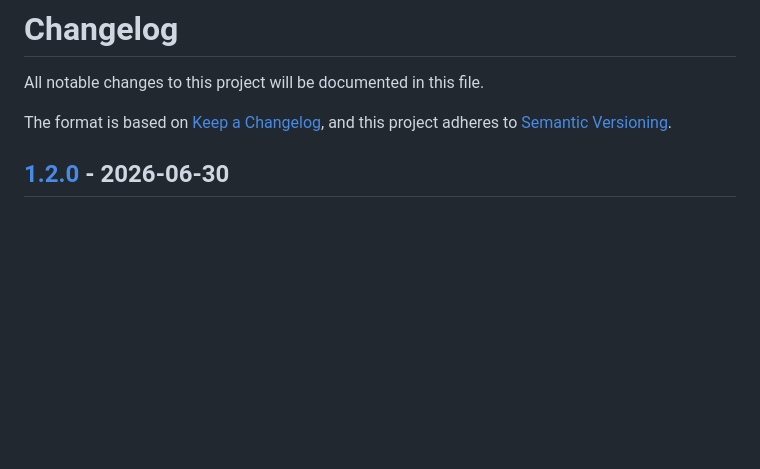
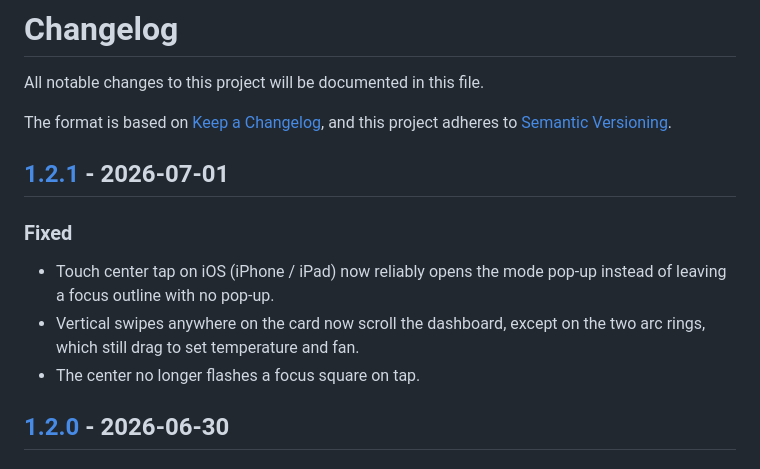
Before and after one commit to rickyfont94/climate-cluster-card, a Markdown page: CHANGELOG.md, the part around one of its changes. GitHub-like rendering; blank space fills up the shorter version.

```diff
--- a/CHANGELOG.md
+++ b/CHANGELOG.md
@@ -4,6 +4,13 @@ All notable changes to this project will be documented in this file.
 
 The format is based on [Keep a Changelog](https://keepachangelog.com/en/1.0.0/),
 and this project adheres to [Semantic Versioning](https://semver.org/spec/v2.0.0.html).
+
+## [1.2.1] - 2026-07-01
+
+### Fixed
+- Touch center tap on iOS (iPhone / iPad) now reliably opens the mode pop-up instead of leaving a focus outline with no pop-up.
+- Vertical swipes anywhere on the card now scroll the dashboard, except on the two arc rings, which still drag to set temperature and fan.
+- The center no longer flashes a focus square on tap.
 
 ## [1.2.0] - 2026-06-30
 
```
Also changed, not shown: other parts of CHANGELOG.md (+1 -0 lines), README.md (+9 -0 lines).
